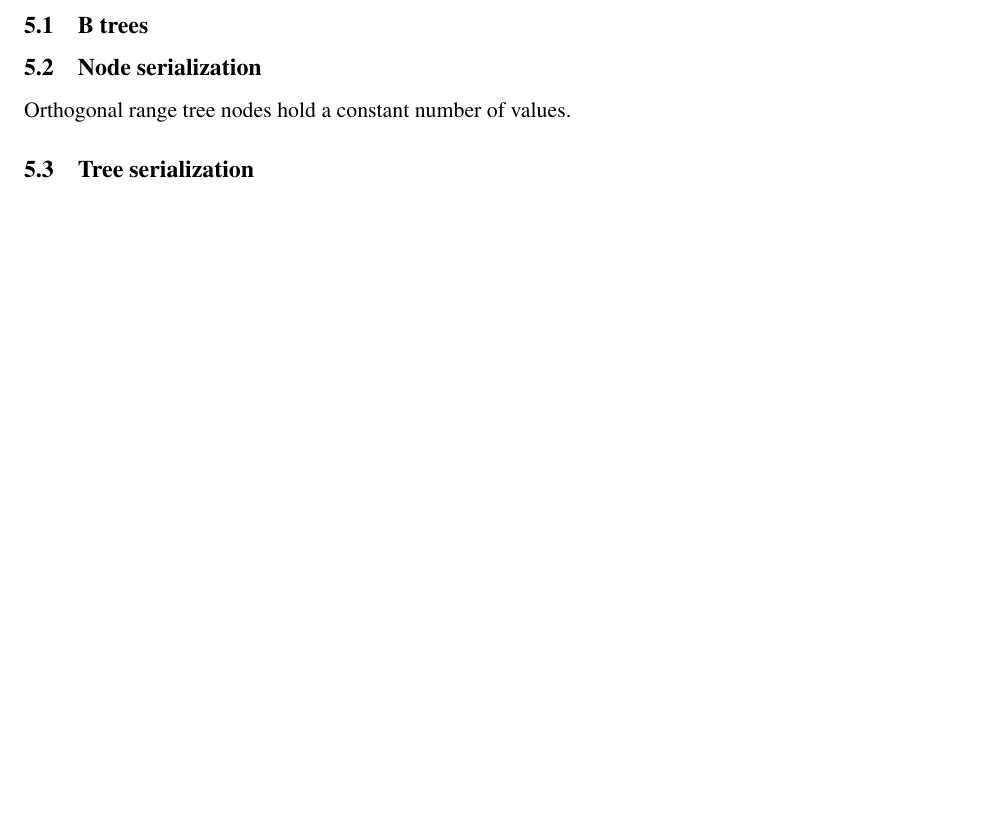
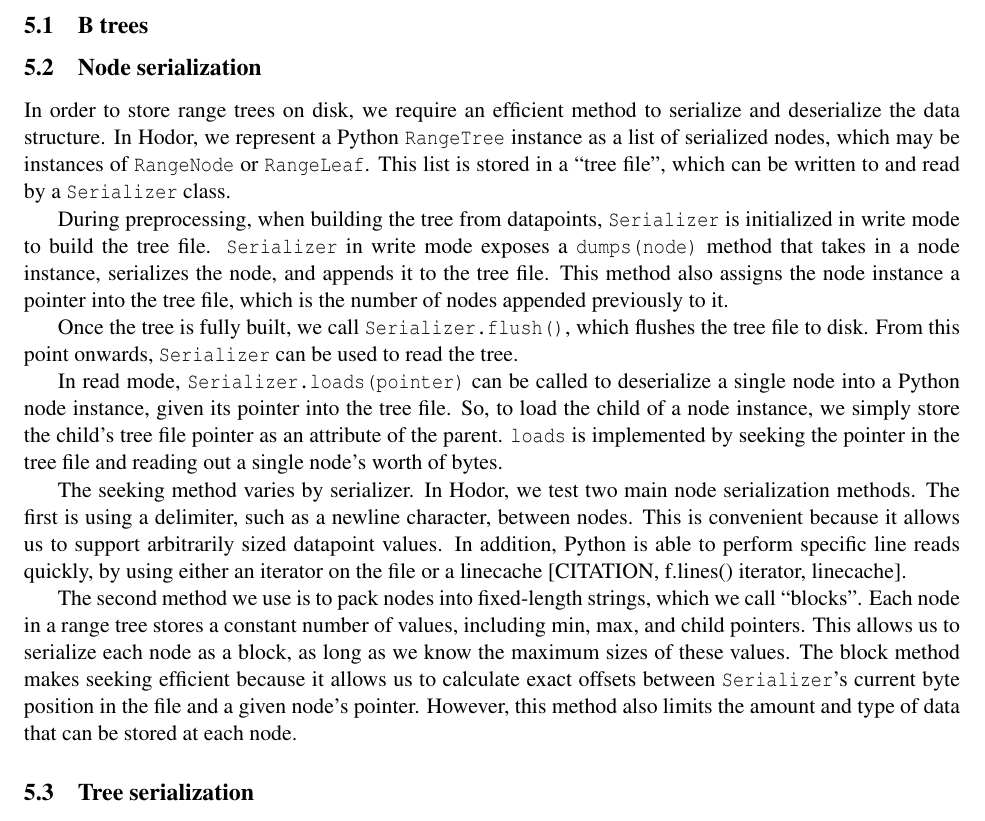
Before and after one commit to ktsiegel/buzhug-ort, a LaTeX document (hodor.tex): part of page 3 of 3 before the commit and part of page 3 of 4 after it, cut so that both start at the same text, the shorter picture padded with empty space. Compiled offline with pdfLaTeX.

Commit message:
node serialization design

```diff
--- a/hodor.tex
+++ b/hodor.tex
@@ -91,7 +91,46 @@ serializer
 
 \subsection{Node serialization}
 
-Orthogonal range tree nodes hold a constant number of values.
+In order to store range trees on disk, we require an efficient method to
+serialize and deserialize the data structure. In Hodor, we represent a Python
+\texttt{RangeTree} instance as a list of serialized nodes, which may be
+instances of \texttt{RangeNode} or \texttt{RangeLeaf}. This list is stored in a
+``tree file", which can be written to and read by a \texttt{Serializer} class.
+
+During preprocessing, when building the tree from datapoints,
+\texttt{Serializer} is initialized in write mode to build the tree file.
+\texttt{Serializer} in write mode exposes a \texttt{dumps(node)} method that
+takes in a node instance, serializes the node, and appends it to the tree file.
+This method also assigns the node instance a pointer into the tree file, which
+is the number of nodes appended previously to it.
+
+Once the tree is fully built, we call \texttt{Serializer.flush()}, which
+flushes the tree file to disk. From this point onwards, \texttt{Serializer} can
+be used to read the tree.
+
+In read mode, \texttt{Serializer.loads(pointer)} can be called to deserialize a
+single node into a Python node instance, given its pointer into the tree file.
+So, to load the child of a node instance, we simply store the child's tree file
+pointer as an attribute of the parent. \texttt{loads} is implemented by seeking
+the pointer in the tree file and reading out a single node's worth of bytes.
+
+% maybe some of this should go into Implementation details maybe something
+% about cPickle vs struct
+The seeking method varies by serializer. In Hodor, we test two main node
+serialization methods. The first is using a delimiter, such as a newline
+character, between nodes. This is convenient because it allows us to support
+arbitrarily sized datapoint values. In addition, Python is able to perform
+specific line reads quickly, by using either an iterator on the file or a
+linecache [CITATION, f.lines() iterator, linecache].
+
+The second method we use is to pack nodes into fixed-length strings, which we
+call ``blocks". Each node in a range tree stores a constant number of values,
+including min, max, and child pointers. This allows us to serialize each node
+as a block, as long as we know the maximum sizes of these values. The block
+method makes seeking efficient because it allows us to calculate exact offsets
+between \texttt{Serializer}'s current byte position in the file and a given
+node's pointer. However, this method also limits the amount and type of data
+that can be stored at each node.
 
 \subsection{Tree serialization}
 
```
